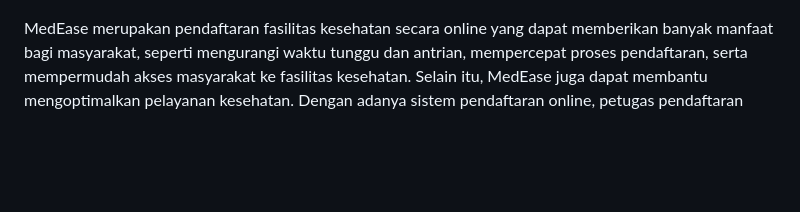
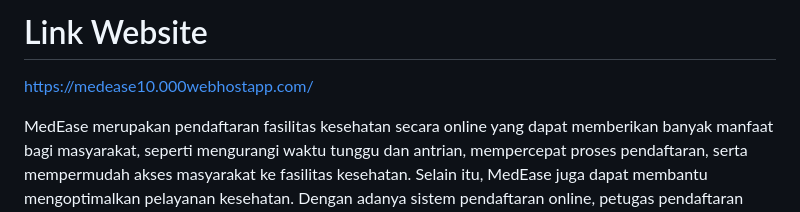
Before and after one commit to apriandhitaaries/MedEase, a Markdown page: README.md, the part around one of its changes. Rendered like a GitHub page; blank space fills up the shorter version.

```diff
--- a/README.md
+++ b/README.md
@@ -3,5 +7,6 @@
 
-
+# Link Website
+https://medease10.000webhostapp.com/
 
 MedEase merupakan pendaftaran fasilitas kesehatan secara online yang dapat memberikan banyak manfaat bagi masyarakat, seperti mengurangi waktu tunggu dan antrian, mempercepat proses pendaftaran, serta mempermudah akses masyarakat ke fasilitas kesehatan. Selain itu, MedEase juga dapat membantu mengoptimalkan pelayanan kesehatan. Dengan adanya sistem pendaftaran online, petugas pendaftaran akan lebih mudah mengatur jadwal pasien dan mengoptimalkan waktu pelayanan. Hal ini akan memungkinkan pelayanan kesehatan menjadi lebih efisien dan efektif. Selain itu juga, MedEase ini memiliki keunggulan dibandingkan dengan Mobile JKN karena dapat digunakan oleh pasien baik yang menggunakan layanan BPJS maupun pasien umum.
 
```
Also changed, not shown: other parts of README.md (+5 -1 lines).
